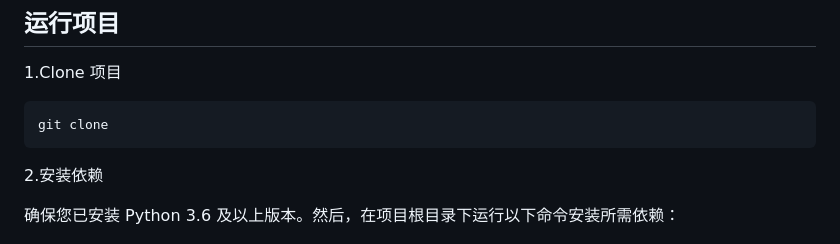
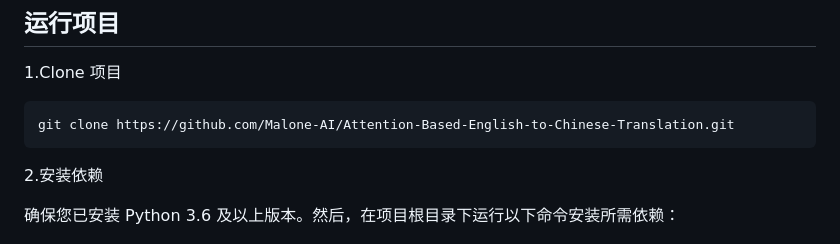
Before and after one commit to Malone-AI/Attention-Based-English-to-Chinese-Translation, a Markdown page: README.zh-CN.md, the part around the change. Rendered like a GitHub page.

````diff
--- a/README.zh-CN.md
+++ b/README.zh-CN.md
@@ -39,7 +39,7 @@ Project/
 ## 运行项目
 1.Clone 项目
 ```
-git clone
+git clone https://github.com/Malone-AI/Attention-Based-English-to-Chinese-Translation.git
 ```
 2.安装依赖
 
````
